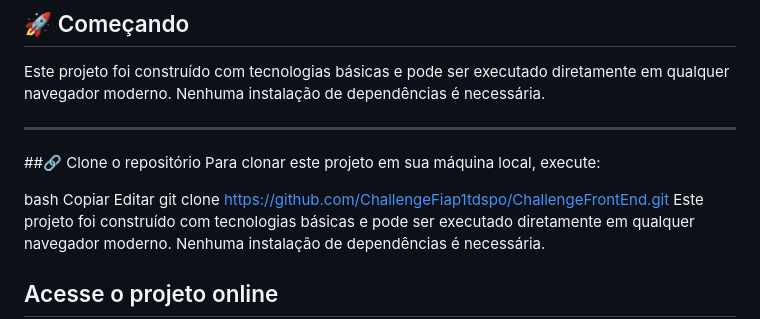
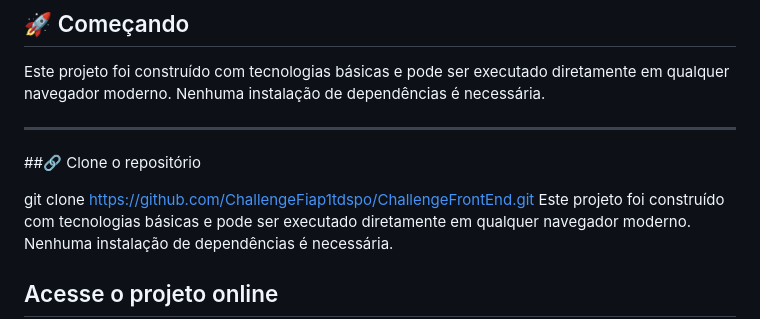
Before and after one commit to ChallengeFiap1tdspo/ChallengeFrontEnd, a Markdown page: README.md, the part around the change. GitHub-like rendering.

```diff
--- a/README.md
+++ b/README.md
@@ -10,11 +10,7 @@ Este projeto foi construído com tecnologias básicas e pode ser executado diret
 
 ---
 ##🔗 Clone o repositório
-Para clonar este projeto em sua máquina local, execute:
 
-bash
-Copiar
-Editar
 git clone https://github.com/ChallengeFiap1tdspo/ChallengeFrontEnd.git
 Este projeto foi construído com tecnologias básicas e pode ser executado diretamente em qualquer navegador moderno. Nenhuma instalação de dependências é necessária.
 
```
